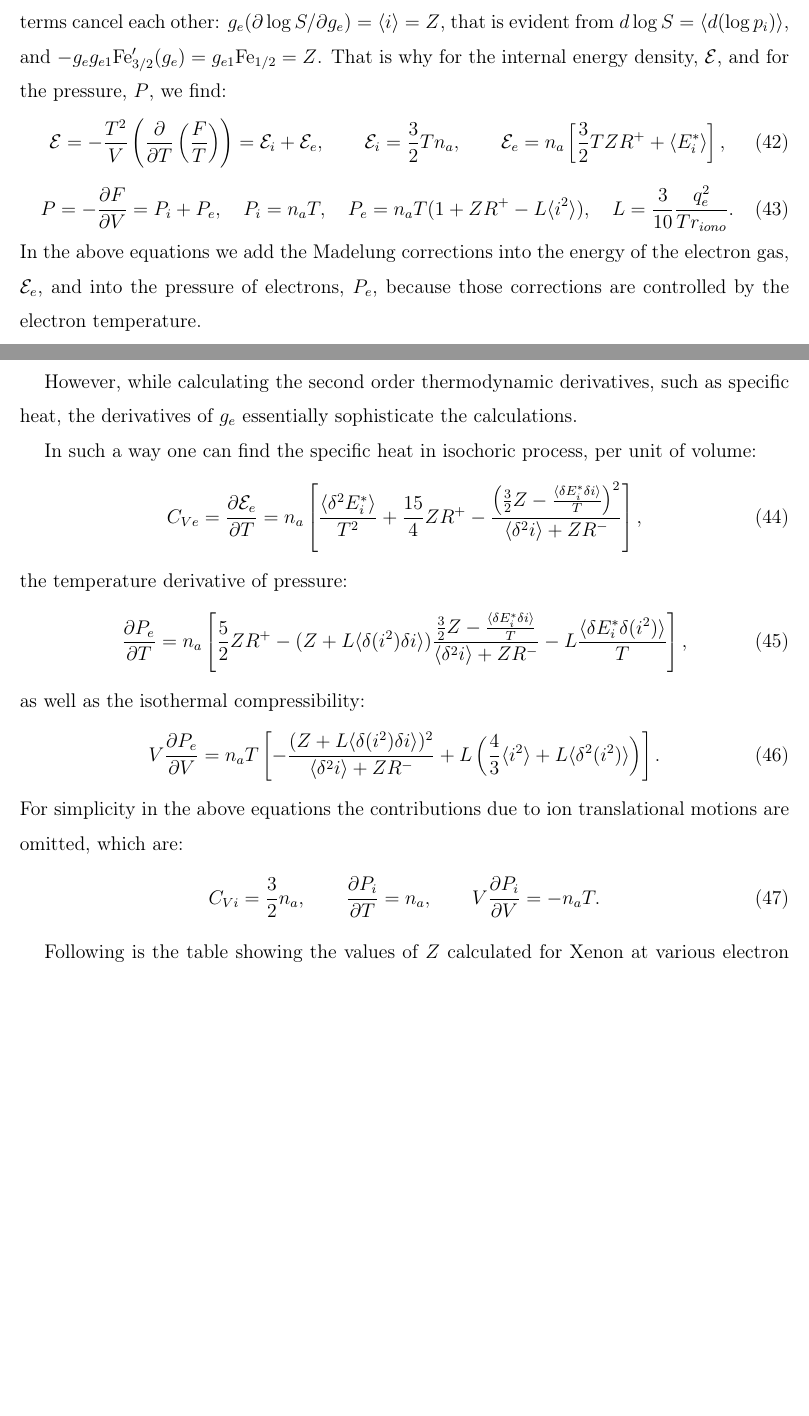
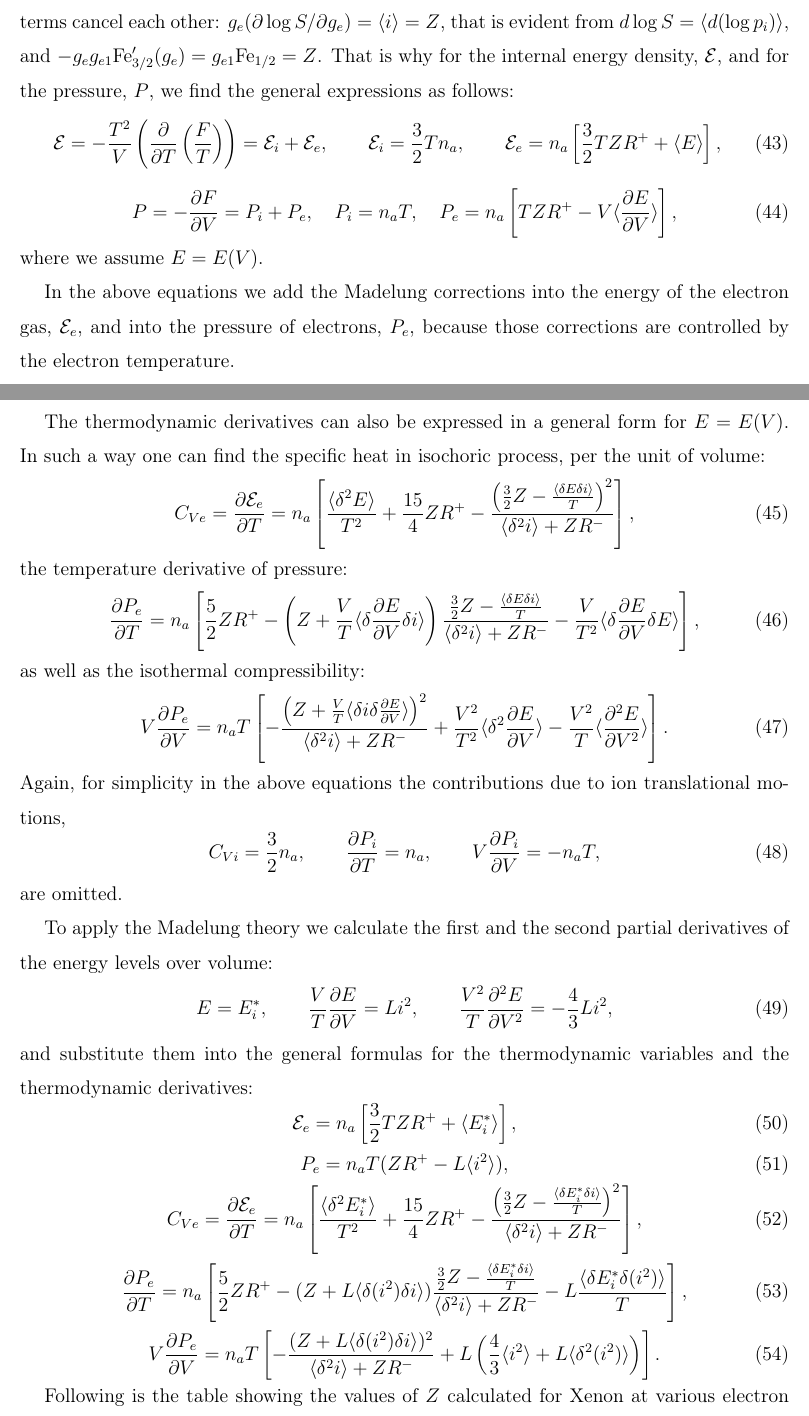
Before and after one commit to SWMFsoftware/util, a LaTeX paper (CRASH/doc/Tex/HEDP.tex, which reads CRASH/doc/Tex/Coulomb.tex): two parts of pages 8 and 9 of 14, joined at a grey line, cut so that both start at the same text, the shorter picture padded with empty space. Compiled offline with pdfLaTeX.

Commit message:
Update documentation on Madelung theory. Add general form of the expressions of the thermodynamic derivatives for E being a function of volume, V.  Modified Files:  	Coulomb.tex FermiStatistics.tex HEDP.tex

```diff
--- a/CRASH/doc/Tex/Coulomb.tex
+++ b/CRASH/doc/Tex/Coulomb.tex
@@ -79,33 +83,78 @@ While differentiating Eq.(\ref{ffullm}) with respect to $T$ and $V$, again, we s
 by $g_e$ from the second and third terms cancel
 each other: $g_e(\partial \log S/\partial g_e)=\langle i\rangle=Z$,
 that is evident from $d \log S = \langle d (\log p_i) \rangle$,
-and $-g_eg_{e1}{\rm Fe}^\prime_{3/2}(g_e)=g_{e1}{\rm Fe}_{1/2}=Z$. That is why for the internal energy density,
-${\cal E}$, and for the pressure, $P$, we find:
-\begin{equation}
+and $-g_eg_{e1}{\rm Fe}^\prime_{3/2}(g_e)=g_{e1}{\rm Fe}_{1/2}=Z$.
+That is why for the internal energy density,
+${\cal E}$, and for the pressure, $P$, we find the general expressions
+as follows:
+\begin{equation}\label{generalE}
 {\cal E} = -\frac{T^2}V\left(\frac{\partial}{\partial T}\left(\frac F T\right)\right)=
 {\cal E}_i+{\cal E}_e,\qquad{\cal E}_i=\frac32Tn_a,\qquad
-{\cal E}_e = n_a\left[ \frac32 T Z R^+ + \langle E^*_i\rangle \right],
+{\cal E}_e = n_a\left[ \frac32 T Z R^+ + \langle E \rangle \right],
 \end{equation}
-\begin{equation}
+\begin{equation}\label{generalP}
 P = -\frac{\partial F}{\partial V}=P_i+P_e,\quad
 P_i = n_aT,\quad
-P_e = n_aT ( 1 + ZR^+ - L \langle i^2 \rangle ),\quad
-L = \frac{3}{10} \frac{q_e^2}{Tr_{iono}}.
+P_e = n_a \left[ T ZR^+ - V \langle \frac{\partial E}{\partial V} \rangle \right],
 \end{equation}
+where we assume $E=E(V)$.
+
 In the above equations we add the Madelung corrections into the energy of the electron gas, ${\cal E}_e$, and
 into the pressure of electrons, $P_e$, because those corrections are controlled by the electron temperature.
 
-However, while calculating the second order thermodynamic derivatives,
-such as specific heat, the derivatives of $g_e$ essentially sophisticate the
-calculations.
+The thermodynamic derivatives can also be expressed in a general form for $E=E(V)$.
+In such a way one can find the specific heat in isochoric process, per the unit of volume:
+\begin{equation}\label{generalCv}
+C_{Ve}=\frac{\partial {\cal E}_e}{\partial T}=n_a\left[\frac{\langle\delta^2 E \rangle}{T^2}+\frac{15}4ZR^+
+-\frac{\left(\frac32Z-\frac{\langle\delta E \delta i\rangle}T\right)^2}{\langle\delta^2i\rangle+ZR^-}\right],
+\end{equation}
+the temperature derivative of pressure:
+\begin{equation}\label{generalPT}
+\frac {\partial P_e}{\partial T}=
+n_a\left[
+	\frac52 Z R^+ -
+	\left( Z+\frac{V}{T} \langle \delta \frac{\partial E}{\partial V} \delta i \rangle \right)
+		\frac{\frac32Z-\frac{\langle\delta E \delta i\rangle}T}{\langle\delta^2i\rangle+ZR^-} -
+	\frac{V}{T^2} \langle \delta \frac{\partial E}{\partial V} \delta E \rangle
+\right],
+\end{equation}
+as well as the isothermal compressibility:
+\begin{equation}\label{generalCompr}
+V\frac{\partial P_e}{\partial V}=
+n_a T \left[ -\frac{\left(Z + \frac{V}{T} \langle \delta i \delta \frac{\partial E}{\partial V} \rangle \right)^2}
+{\langle \delta^2 i \rangle + ZR^-} +
+\frac{V^2}{T^2} \langle \delta^2 \frac{\partial E}{\partial V} \rangle -
+\frac{V^2}{T} \langle \frac{\partial^2 E}{\partial V^2} \rangle
+\right].
+\end{equation}
+Again, for simplicity in the above equations the contributions due to ion translational motions,
+\begin{equation}
+C_{Vi}=\frac32n_a, \qquad
+\frac{\partial P_i}{\partial T}=n_a, \qquad
+V\frac{\partial P_i}{\partial V}=-n_aT,
+\end{equation}
+are omitted.
 
-In such a way one can find the specific heat in isochoric process, per unit of volume:
+To apply the Madelung theory we calculate the first and the second partial derivatives
+of the energy levels over volume:
 \begin{equation}
+E = E^*_i, \qquad
+\frac{V}{T} \frac{\partial E}{\partial V} = L i^2, \qquad
+\frac{V^2}{T} \frac{\partial^2 E}{\partial V^2} = -\frac43 L i^2,
+\end{equation}
+and substitute them into the general formulas for the thermodynamic variables
+and the thermodynamic derivatives:
+\begin{equation}\label{madE}
+{\cal E}_e = n_a\left[ \frac32 T Z R^+ + \langle E^*_i \rangle \right],
+\end{equation}
+\begin{equation}\label{madP}
+P_e = n_aT ( ZR^+ - L \langle i^2 \rangle ),
+\end{equation}
+\begin{equation}\label{madCv}
 C_{Ve}=\frac{\partial {\cal E}_e}{\partial T}=n_a\left[\frac{\langle\delta^2E^*_i\rangle}{T^2}+\frac{15}4ZR^+
 -\frac{\left(\frac32Z-\frac{\langle\delta E^*_i\delta i\rangle}T\right)^2}{\langle\delta^2i\rangle+ZR^-}\right],
 \end{equation}
-the temperature derivative of pressure:
-\begin{equation}
+\begin{equation}\label{madPT}
 \frac {\partial P_e}{\partial T}=
 n_a\left[
 	\frac52 Z R^+ -
@@ -114,17 +163,10 @@ n_a\left[
 	L \frac{\langle \delta E^*_i \delta(i^2) \rangle}T
 \right],
 \end{equation}
-as well as the isothermal compressibility:
-\begin{equation}
+\begin{equation}\label{madCompr}
 V\frac{\partial P_e}{\partial V}=
 n_a T \left[ -\frac{(Z + L \langle \delta(i^2) \delta i \rangle)^2}{\langle \delta^2 i \rangle + ZR^-} +
 L \left( \frac43 \langle i^2 \rangle + L \langle \delta^2(i^2) \rangle \right) \right].
-\end{equation}
-For simplicity in the above equations the contributions due to ion translational motions are omitted, which are:
-\begin{equation}
-C_{Vi}=\frac32n_a, \qquad
-\frac{\partial P_i}{\partial T}=n_a, \qquad
-V\frac{\partial P_i}{\partial V}=-n_aT.
 \end{equation}
 
 Following is the table showing the values of $Z$ calculated for Xenon
```
Also changed, not shown: CRASH/doc/Tex/FermiStatistics.tex (+1 -1 lines), CRASH/doc/Tex/HEDP.tex (line endings or trailing spaces), CRASH/doc/Tex/Coulomb.tex (25 more changed lines).
